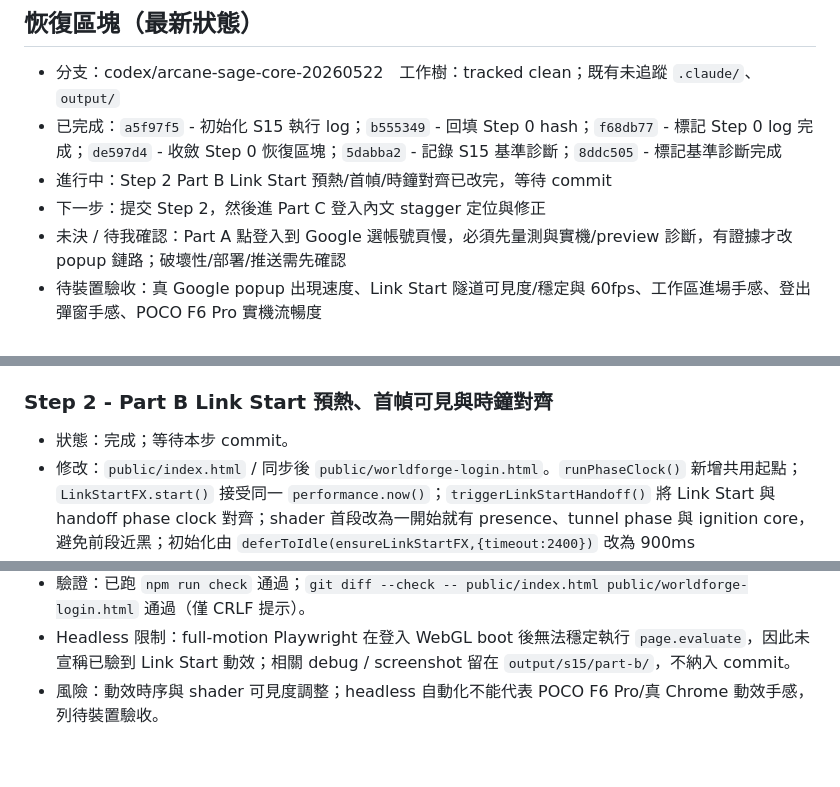
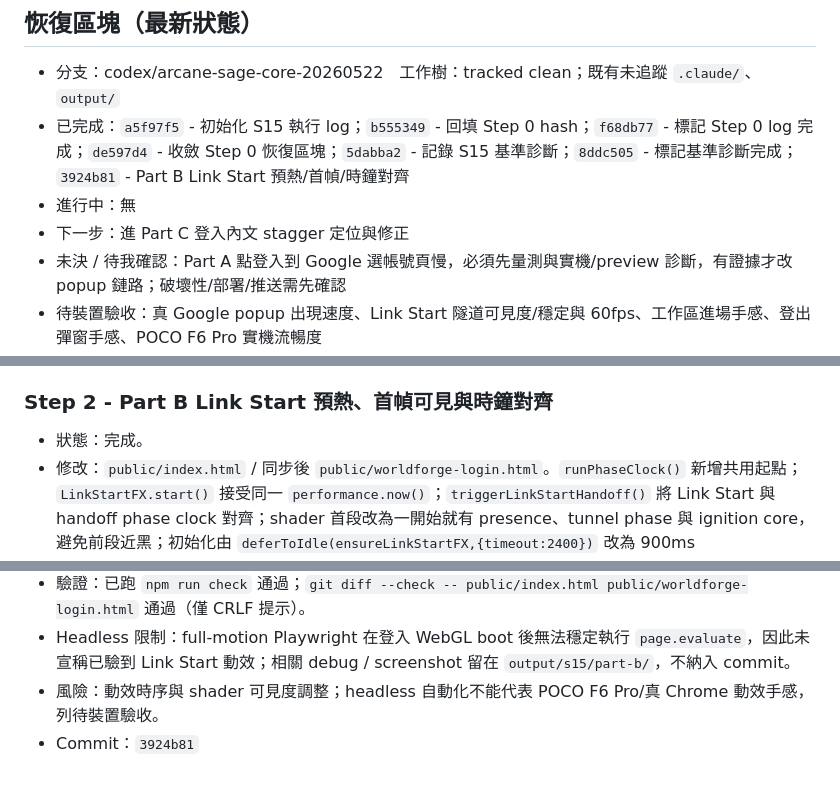
Before and after one commit to waydefu/-, a Markdown page: docs/s15-execution-log.md, 3 parts joined by grey strips. Rendered like a GitHub page.

Commit message:
docs(s15): mark linkstart step complete

```diff
--- a/docs/s15-execution-log.md
+++ b/docs/s15-execution-log.md
@@ -2,9 +2,9 @@
 
 ## 恢復區塊（最新狀態）
 - 分支：codex/arcane-sage-core-20260522　工作樹：tracked clean；既有未追蹤 `.claude/`、`output/`
-- 已完成：`a5f97f5` - 初始化 S15 執行 log；`b555349` - 回填 Step 0 hash；`f68db77` - 標記 Step 0 log 完成；`de597d4` - 收斂 Step 0 恢復區塊；`5dabba2` - 記錄 S15 基準診斷；`8ddc505` - 標記基準診斷完成
-- 進行中：Step 2 Part B Link Start 預熱/首幀/時鐘對齊已改完，等待 commit
-- 下一步：提交 Step 2，然後進 Part C 登入內文 stagger 定位與修正
+- 已完成：`a5f97f5` - 初始化 S15 執行 log；`b555349` - 回填 Step 0 hash；`f68db77` - 標記 Step 0 log 完成；`de597d4` - 收斂 Step 0 恢復區塊；`5dabba2` - 記錄 S15 基準診斷；`8ddc505` - 標記基準診斷完成；`3924b81` - Part B Link Start 預熱/首幀/時鐘對齊
+- 進行中：無
+- 下一步：進 Part C 登入內文 stagger 定位與修正
 - 未決 / 待我確認：Part A 點登入到 Google 選帳號頁慢，必須先量測與實機/preview 診斷，有證據才改 popup 鏈路；破壞性/部署/推送需先確認
 - 待裝置驗收：真 Google popup 出現速度、Link Start 隧道可見度/穩定與 60fps、工作區進場手感、登出彈窗手感、POCO F6 Pro 實機流暢度
 
@@ -39,10 +39,11 @@
 - Commit：`5dabba2`
 
 ### Step 2 - Part B Link Start 預熱、首幀可見與時鐘對齊
-- 狀態：完成；等待本步 commit。
+- 狀態：完成。
 - 修改：`public/index.html` / 同步後 `public/worldforge-login.html`。`runPhaseClock()` 新增共用起點；`LinkStartFX.start()` 接受同一 `performance.now()`；`triggerLinkStartHandoff()` 將 Link Start 與 handoff phase clock 對齊；shader 首段改為一開始就有 presence、tunnel phase 與 ignition core，避免前段近黑；初始化由 `deferToIdle(ensureLinkStartFX,{timeout:2400})` 改為 900ms `prewarmLinkStartFX()`。
 - 保護：`prewarmLinkStartFX()` 在 reduced motion、主 WebGL disposed/context-lost 時跳過；Playwright `navigator.webdriver` 環境標記 `data-link-start-prewarm="automation-skipped"`，避免 headless desktop 建第二個 WebGL context 後主執行緒卡死。實機與一般瀏覽器仍走完整預熱。
 - 同步：已跑 `npm run sync:login-mother`，`public/worldforge-login.html` 已由 source truth 更新。
 - 驗證：已跑 `npm run check` 通過；`git diff --check -- public/index.html public/worldforge-login.html` 通過（僅 CRLF 提示）。
 - Headless 限制：full-motion Playwright 在登入 WebGL boot 後無法穩定執行 `page.evaluate`，因此未宣稱已驗到 Link Start 動效；相關 debug / screenshot 留在 `output/s15/part-b/`，不納入 commit。
 - 風險：動效時序與 shader 可見度調整；headless 自動化不能代表 POCO F6 Pro/真 Chrome 動效手感，列待裝置驗收。
+- Commit：`3924b81`
```
